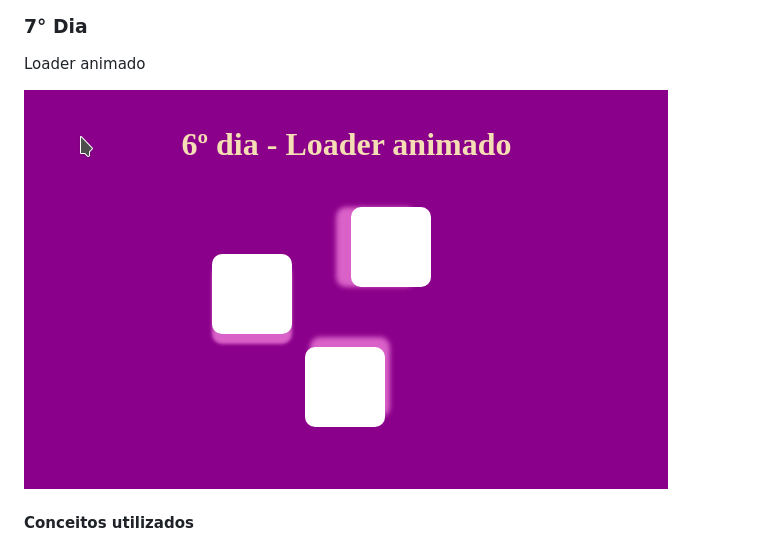
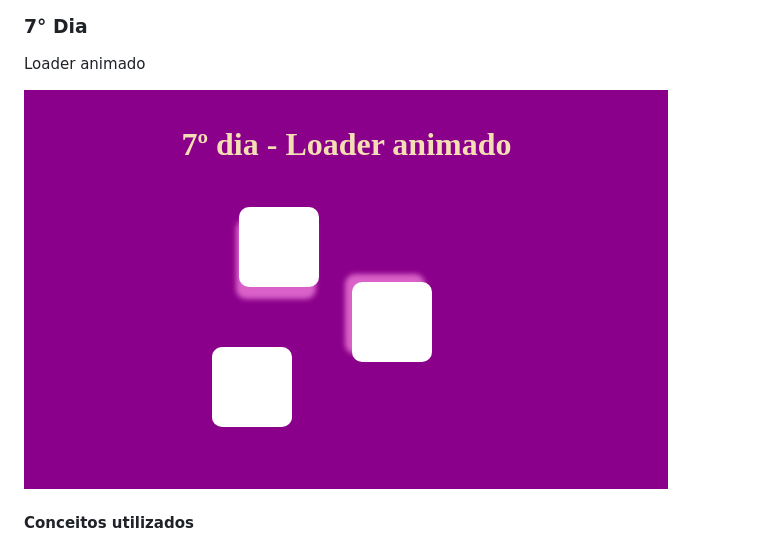
Before and after one commit to JessikaFujimura/Desafio30DiasCSS-HTML, a Markdown page: README.md, the part around the change. GitHub-like rendering; pictures changed too: 7Dia/video.gif.

Commit message:
Adiciona novo video do 7º desafio

```diff
--- a/README.md
+++ b/README.md
@@ -82,7 +82,7 @@ Efeito de piscar
 
 Loader animado
 
-![Loader animado](https://github.com/JessikaFujimura/Desafio30DiasCSS-HTML/blob/main/7Dia/video.gif)
+![Loader animado](https://github.com/JessikaFujimura/Desafio30DiasCSS-HTML/blob/98b5742ce42cc7d6290e4d712d3164a1e7f9e765/7Dia/video.gif)
 
 #### **Conceitos utilizados**
 
```
Also changed, not shown: 1 other file.
